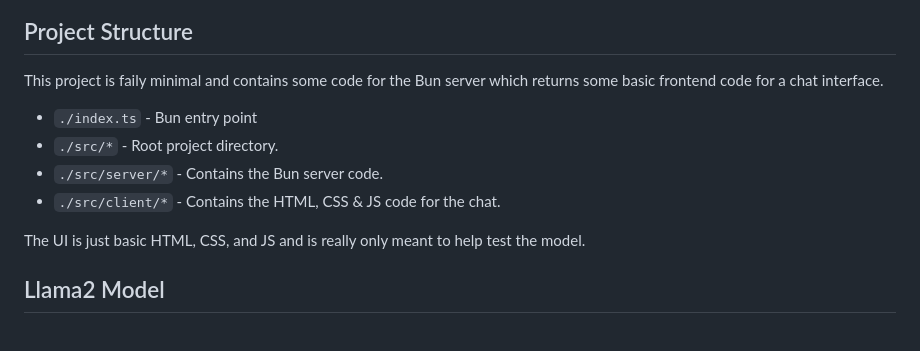
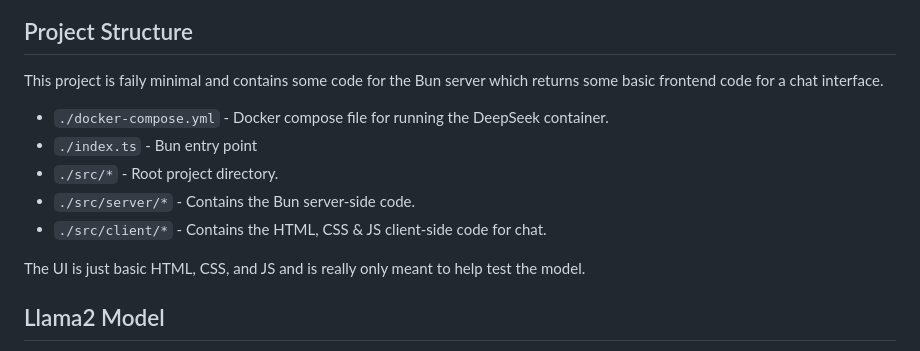
Before and after one commit to asleepace/deep-seek, a Markdown page: README.md, the part around the change. Drawn GitHub-style.

Commit message:
updating project dir

```diff
--- a/README.md
+++ b/README.md
@@ -87,10 +87,11 @@ ollama run deepseek-r1:1.5b
 
 This project is faily minimal and contains some code for the Bun server which returns some basic frontend code for a chat interface.
 
+- `./docker-compose.yml` - Docker compose file for running the DeepSeek container.
 - `./index.ts` - Bun entry point
 - `./src/*` - Root project directory.
-- `./src/server/*` - Contains the Bun server code.
-- `./src/client/*` - Contains the HTML, CSS & JS code for the chat.
+- `./src/server/*` - Contains the Bun server-side code.
+- `./src/client/*` - Contains the HTML, CSS & JS client-side code for chat.
 
 The UI is just basic HTML, CSS, and JS and is really only meant to help test the model.
 
```
